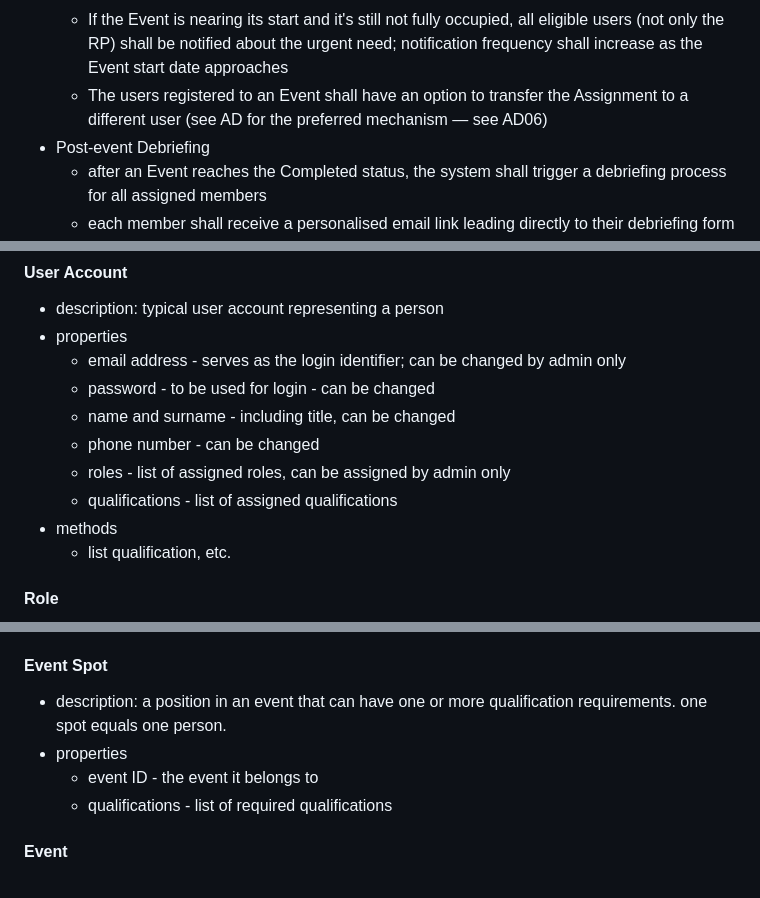
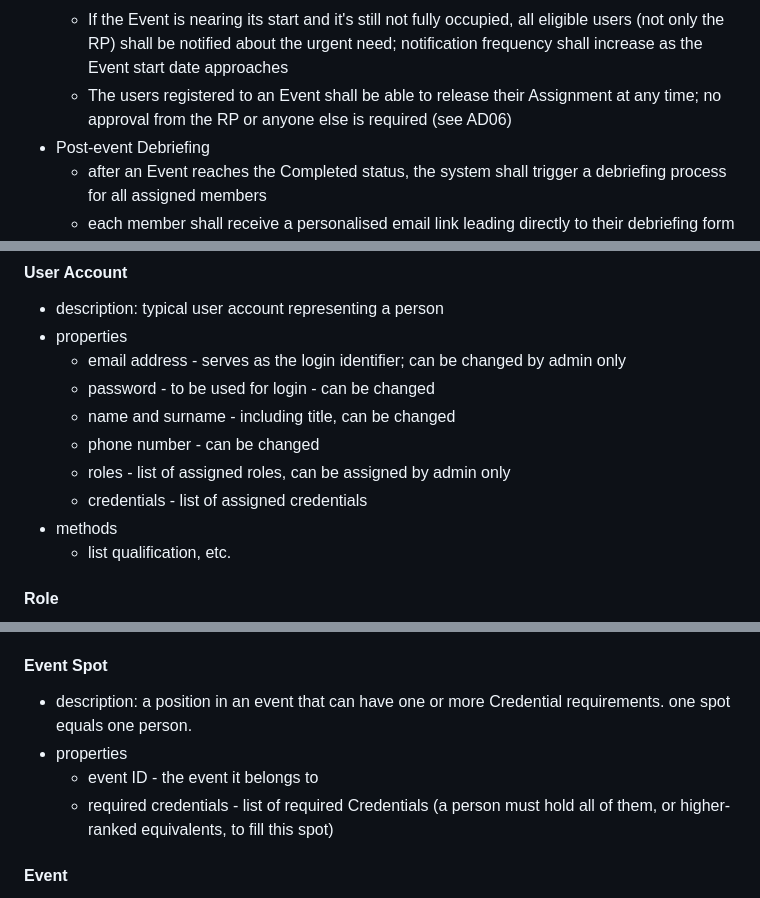
Before and after one commit to mtjchm/MedCover, a Markdown page: architecture.md, 3 parts joined by grey strips. Drawn GitHub-style.

```diff
--- a/architecture.md
+++ b/architecture.md
@@ -81,7 +82,7 @@ Users administration:
         - The RP shall be notified about changes in the Event, for example users switching spots, or coordinator/admin changing some parameters of the Event
     - If someone removes his/her's Assignment from an Event, all users who fulfill the spot requirements will be notified about the new Assignment possibility/need. No approval from the RP is required to free a spot.
     - If the Event is nearing its start and it's still not fully occupied, all eligible users (not only the RP) shall be notified about the urgent need; notification frequency shall increase as the Event start date approaches
-    - The users registered to an Event shall have an option to transfer the Assignment to a different user (see AD for the preferred mechanism — see AD06)
+    - The users registered to an Event shall be able to release their Assignment at any time; no approval from the RP or anyone else is required (see AD06)
 - Post-event Debriefing
     - after an Event reaches the Completed status, the system shall trigger a debriefing process for all assigned members
     - each member shall receive a personalised email link leading directly to their debriefing form
@@ -293,7 +298,7 @@ Certain objects and/or methods will have required permissions specified. This wi
     - name and surname - including title, can be changed
     - phone number - can be changed
     - roles - list of assigned roles, can be assigned by admin only
-    - qualifications - list of assigned qualifications
+    - credentials - list of assigned credentials
 - methods
     - list qualification, etc.
 
@@ -339,10 +343,10 @@ Certain objects and/or methods will have required permissions specified. This wi
     - etc.
 
 #### Event Spot
-- description: a position in an event that can have one or more qualification requirements. one spot equals one person.
+- description: a position in an event that can have one or more Credential requirements. one spot equals one person.
 - properties
     - event ID - the event it belongs to
-    - qualifications - list of required qualifications
+    - required credentials - list of required Credentials (a person must hold all of them, or higher-ranked equivalents, to fill this spot)
 
 #### Event
 - description: AKA "Zdravotní dozor" - a calendar event with a start, end and other properties that allow medical cover planning for a happening such as a music festival, sports or cultural happening where medical cover is requested.
```
Also changed, not shown: other parts of architecture.md (+21 -17 lines).
